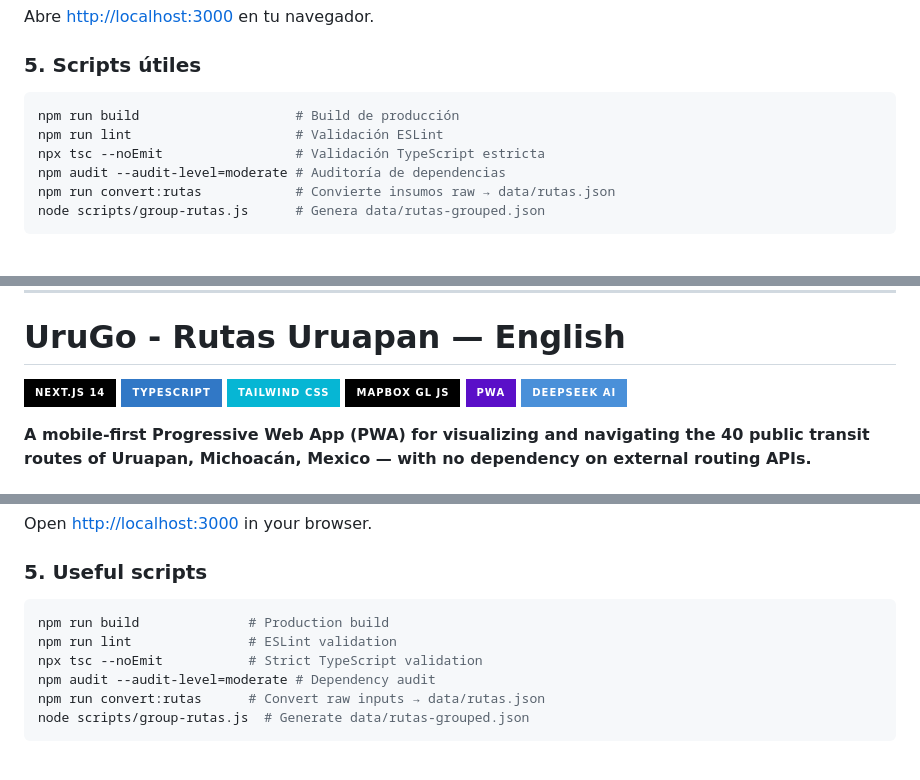
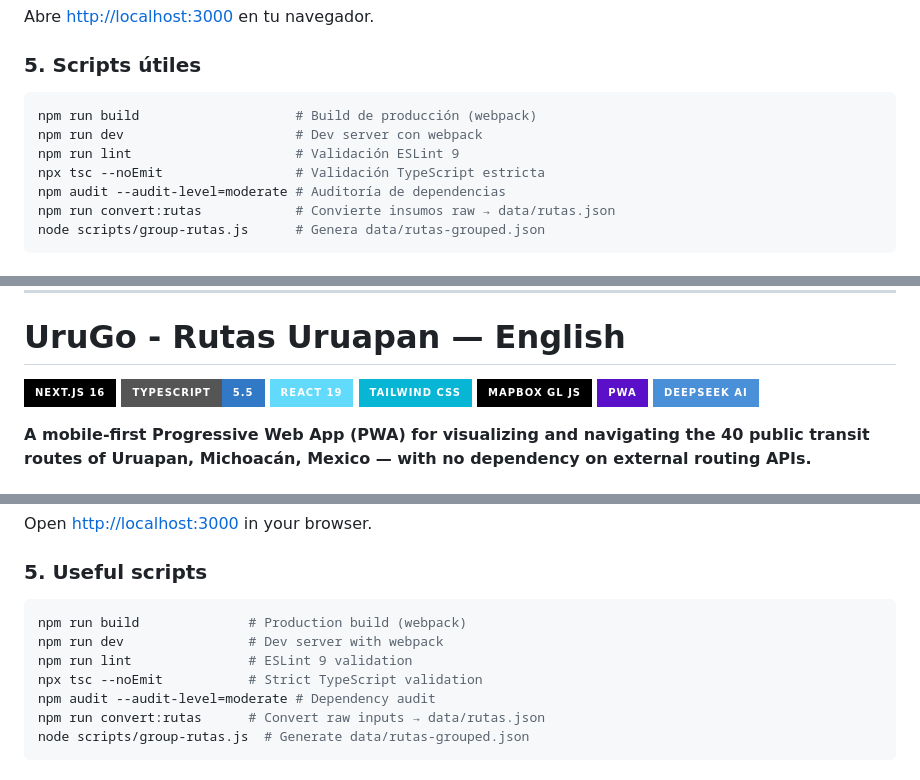
Before and after one commit to riantorres1975/rutasuruapanpwa, a Markdown page: README.md, 3 parts joined by grey strips. Drawn GitHub-style; badges without logos.

````diff
--- a/README.md
+++ b/README.md
@@ -234,8 +236,9 @@ Abre [http://localhost:3000](http://localhost:3000) en tu navegador.
 ### 5. Scripts útiles
 
 ```bash
-npm run build                    # Build de producción
-npm run lint                     # Validación ESLint
+npm run build                    # Build de producción (webpack)
+npm run dev                      # Dev server con webpack
+npm run lint                     # Validación ESLint 9
 npx tsc --noEmit                 # Validación TypeScript estricta
 npm audit --audit-level=moderate # Auditoría de dependencias
 npm run convert:rutas            # Convierte insumos raw → data/rutas.json
@@ -343,8 +346,9 @@ Mostrar todas las rutas con su resolución completa (miles de puntos) degrada el
 
 # UruGo - Rutas Uruapan — English
 
-![Next.js](https://img.shields.io/badge/Next.js_14-000000?style=for-the-badge&logo=nextdotjs&logoColor=white)
-![TypeScript](https://img.shields.io/badge/TypeScript-3178C6?style=for-the-badge&logo=typescript&logoColor=white)
+![Next.js](https://img.shields.io/badge/Next.js_16-000000?style=for-the-badge&logo=nextdotjs&logoColor=white)
+![TypeScript](https://img.shields.io/badge/TypeScript-5.5-3178C6?style=for-the-badge&logo=typescript&logoColor=white)
+![React](https://img.shields.io/badge/React_19-61DAFB?style=for-the-badge&logo=react&logoColor=black)
 ![Tailwind CSS](https://img.shields.io/badge/Tailwind_CSS-06B6D4?style=for-the-badge&logo=tailwindcss&logoColor=white)
 ![Mapbox](https://img.shields.io/badge/Mapbox_GL_JS-000000?style=for-the-badge&logo=mapbox&logoColor=white)
 ![PWA](https://img.shields.io/badge/PWA-5A0FC8?style=for-the-badge&logo=pwa&logoColor=white)
@@ -530,8 +535,9 @@ Open [http://localhost:3000](http://localhost:3000) in your browser.
 ### 5. Useful scripts
 
 ```bash
-npm run build              # Production build
-npm run lint               # ESLint validation
+npm run build              # Production build (webpack)
+npm run dev                # Dev server with webpack
+npm run lint               # ESLint 9 validation
 npx tsc --noEmit           # Strict TypeScript validation
 npm audit --audit-level=moderate # Dependency audit
 npm run convert:rutas      # Convert raw inputs → data/rutas.json
````
Also changed, not shown: other parts of README.md (+17 -14 lines).
